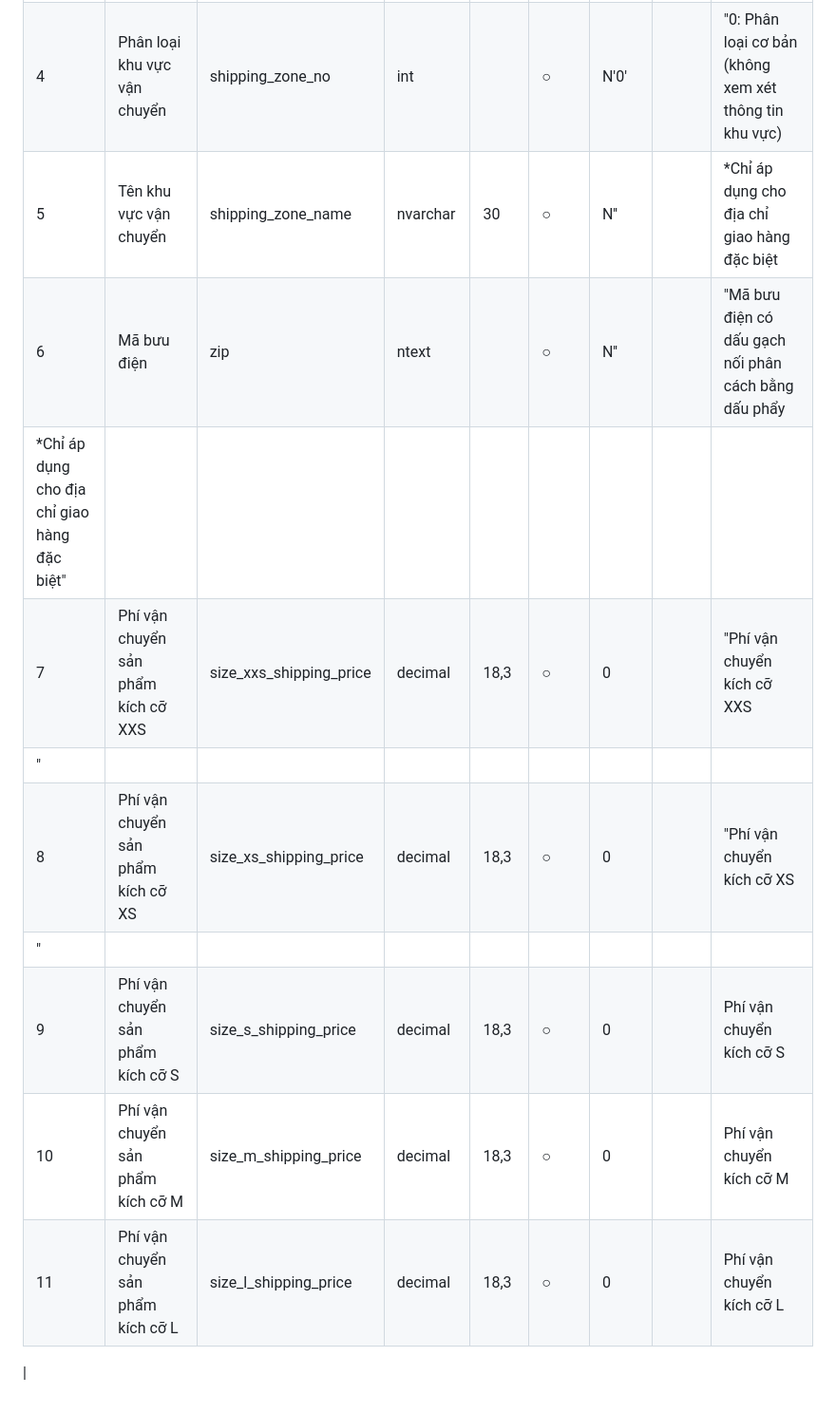
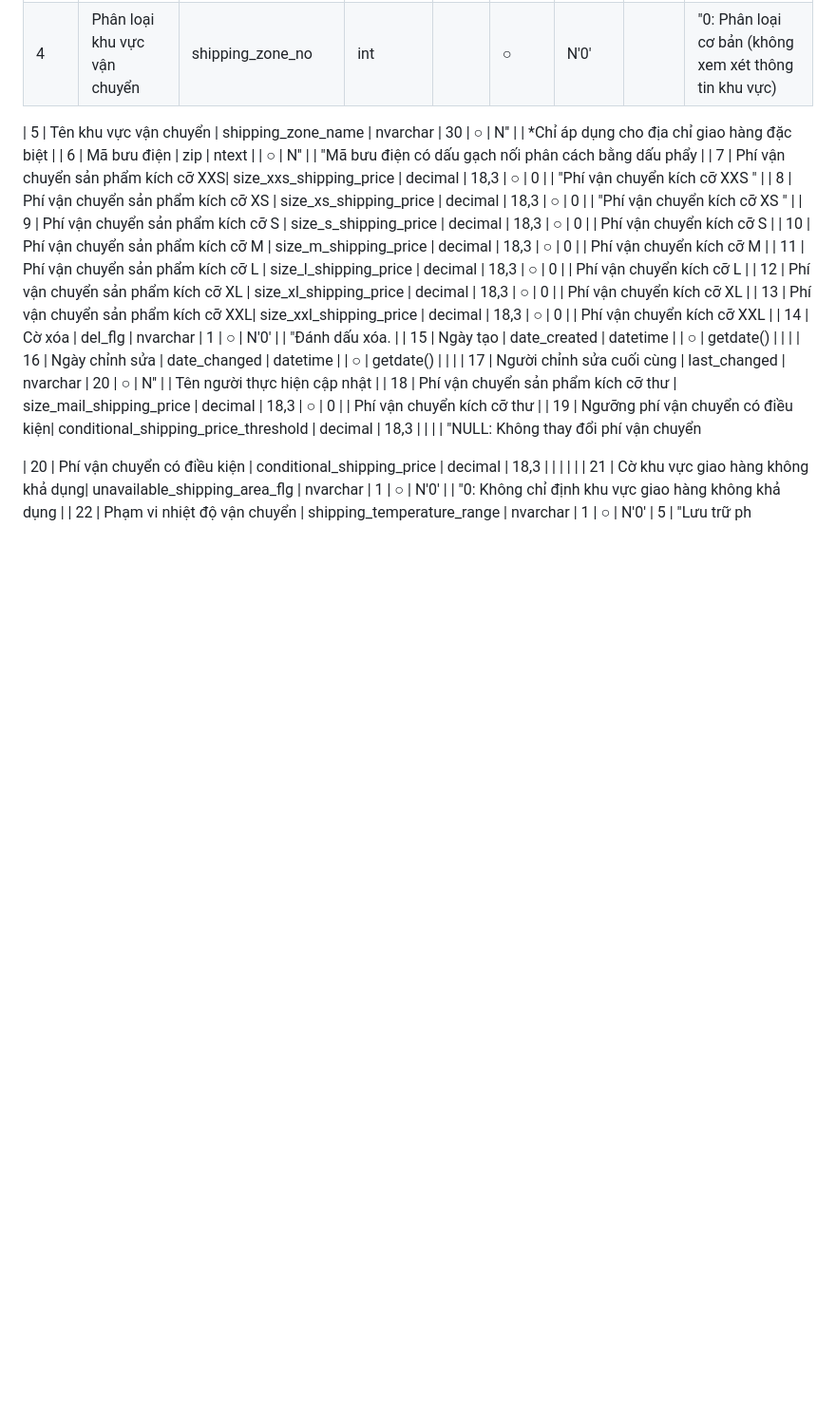
Before and after one commit to lccong305/thuylinh, a Markdown page: README.md, the part around the change. Shown: that part at 95% size. GitHub-like rendering; blank space fills up the shorter version.

```diff
--- a/README.md
+++ b/README.md
@@ -4,9 +4,10 @@
 | 2         | ID cài đặt phí vận chuyển          | shipping_id                    | nvarchar     | 10            | ○            | N''              |          |                                                               |
 | 3         | ID công ty vận chuyển              | delivery_company_id            | nvarchar     | 10            | ○            | N''              |          |                                                               |
 | 4         | Phân loại khu vực vận chuyển      | shipping_zone_no               | int          |               | ○            | N'0'             |          | "0: Phân loại cơ bản (không xem xét thông tin khu vực)
+
 | 5         | Tên khu vực vận chuyển            | shipping_zone_name             | nvarchar     | 30            | ○            | N''              |          | *Chỉ áp dụng cho địa chỉ giao hàng đặc biệt                     |
 | 6         | Mã bưu điện                       | zip                            | ntext        |               | ○            | N''              |          | "Mã bưu điện có dấu gạch nối phân cách bằng dấu phẩy
-                                                                                                                      *Chỉ áp dụng cho địa chỉ giao hàng đặc biệt"                    |
+            |
 | 7         | Phí vận chuyển sản phẩm kích cỡ XXS| size_xxs_shipping_price       | decimal      | 18,3          | ○            | 0                |          | "Phí vận chuyển kích cỡ XXS
                                                                                                                       "                                                               |
 | 8         | Phí vận chuyển sản phẩm kích cỡ XS | size_xs_shipping_price        | decimal      | 18,3          | ○            | 0                |          | "Phí vận chuyển kích cỡ XS
@@ -14,4 +15,17 @@
 | 9         | Phí vận chuyển sản phẩm kích cỡ S  | size_s_shipping_price         | decimal      | 18,3          | ○            | 0                |          | Phí vận chuyển kích cỡ S                                      |
 | 10        | Phí vận chuyển sản phẩm kích cỡ M  | size_m_shipping_price         | decimal      | 18,3          | ○            | 0                |          | Phí vận chuyển kích cỡ M                                      |
 | 11        | Phí vận chuyển sản phẩm kích cỡ L  | size_l_shipping_price         | decimal      | 18,3          | ○            | 0                |          | Phí vận chuyển kích cỡ L                                      |
-|
+| 12        | Phí vận chuyển sản phẩm kích cỡ XL | size_xl_shipping_price        | decimal      | 18,3          | ○            | 0                |          | Phí vận chuyển kích cỡ XL                                     |
+| 13        | Phí vận chuyển sản phẩm kích cỡ XXL| size_xxl_shipping_price       | decimal      | 18,3          | ○            | 0                |          | Phí vận chuyển kích cỡ XXL                                    |
+| 14        | Cờ xóa                             | del_flg                        | nvarchar     | 1             | ○            | N'0'             |          | "Đánh dấu xóa.
+                                                  |
+| 15        | Ngày tạo                           | date_created                   | datetime     |               | ○            | getdate()        |          |                                                               |
+| 16        | Ngày chỉnh sửa                     | date_changed                   | datetime     |               | ○            | getdate()        |          |                                                               |
+| 17        | Người chỉnh sửa cuối cùng         | last_changed                   | nvarchar     | 20            | ○            | N''              |          | Tên người thực hiện cập nhật                                  |
+| 18        | Phí vận chuyển sản phẩm kích cỡ thư | size_mail_shipping_price      | decimal      | 18,3          | ○            | 0                |          | Phí vận chuyển kích cỡ thư                                    |
+| 19        | Ngưỡng phí vận chuyển có điều kiện| conditional_shipping_price_threshold | decimal | 18,3          |               |                  |          | "NULL: Không thay đổi phí vận chuyển
+
+| 20        | Phí vận chuyển có điều kiện        | conditional_shipping_price    | decimal      | 18,3          |               |                  |          |                                                               |
+| 21        | Cờ khu vực giao hàng không khả dụng| unavailable_shipping_area_flg | nvarchar     | 1             | ○            | N'0'             |          | "0: Không chỉ định khu vực giao hàng không khả dụng
+                                                                                                                              |
+| 22        | Phạm vi nhiệt độ vận chuyển       | shipping_temperature_range     | nvarchar     | 1             | ○            | N'0'             | 5        | "Lưu trữ ph
```
